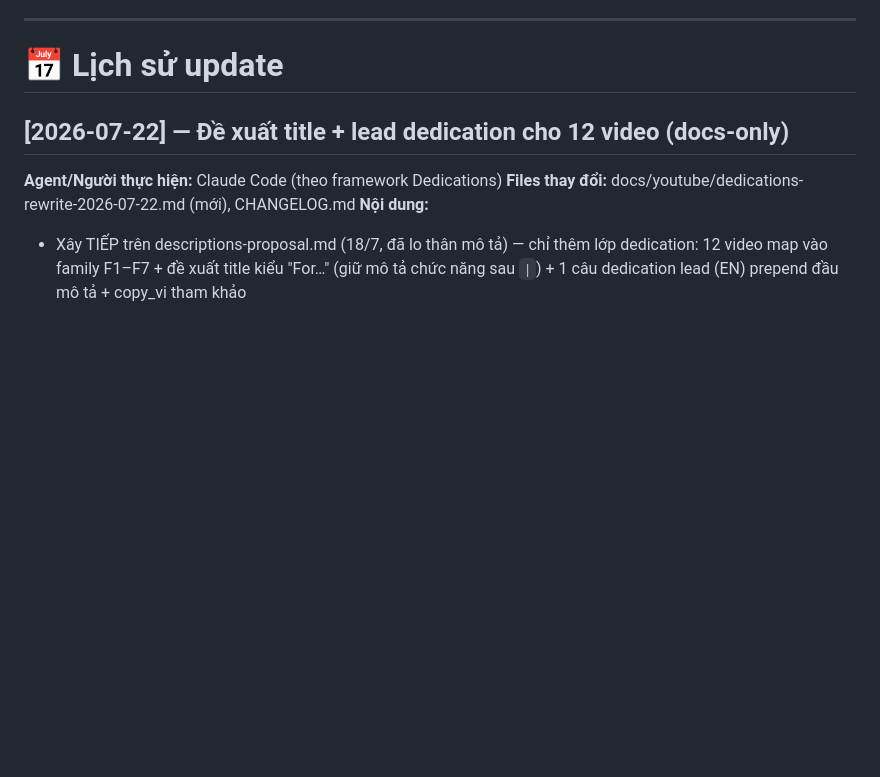
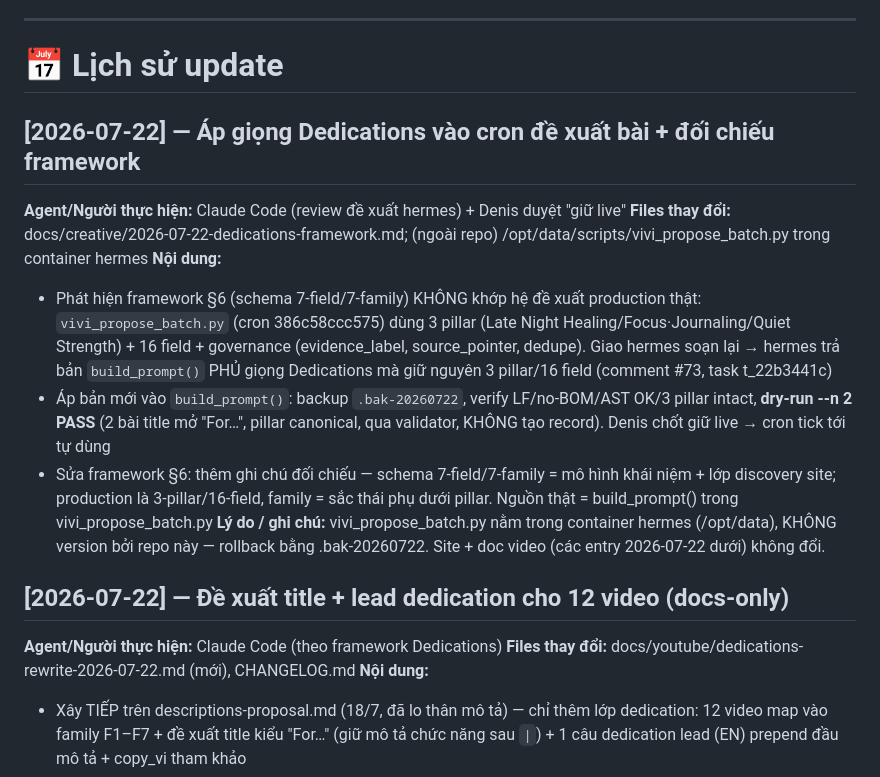
Before and after one commit to Denis-Pham/vivi-soul, a Markdown page: CHANGELOG.md, the part around the change. Rendered like a GitHub page; blank space fills up the shorter version.

```diff
--- a/CHANGELOG.md
+++ b/CHANGELOG.md
@@ -67,6 +67,15 @@ Xây dựng landing page hoàn chỉnh để giới thiệu và kéo traffic cho
 ---
 
 # 📅 Lịch sử update
+
+## [2026-07-22] — Áp giọng Dedications vào cron đề xuất bài + đối chiếu framework
+**Agent/Người thực hiện:** Claude Code (review đề xuất hermes) + Denis duyệt "giữ live"
+**Files thay đổi:** docs/creative/2026-07-22-dedications-framework.md; (ngoài repo) /opt/data/scripts/vivi_propose_batch.py trong container hermes
+**Nội dung:**
+- Phát hiện framework §6 (schema 7-field/7-family) KHÔNG khớp hệ đề xuất production thật: `vivi_propose_batch.py` (cron 386c58ccc575) dùng 3 pillar (Late Night Healing/Focus·Journaling/Quiet Strength) + 16 field + governance (evidence_label, source_pointer, dedupe). Giao hermes soạn lại → hermes trả bản `build_prompt()` PHỦ giọng Dedications mà giữ nguyên 3 pillar/16 field (comment #73, task t_22b3441c)
+- Áp bản mới vào `build_prompt()`: backup `.bak-20260722`, verify LF/no-BOM/AST OK/3 pillar intact, **dry-run --n 2 PASS** (2 bài title mở "For…", pillar canonical, qua validator, KHÔNG tạo record). Denis chốt giữ live → cron tick tới tự dùng
+- Sửa framework §6: thêm ghi chú đối chiếu — schema 7-field/7-family = mô hình khái niệm + lớp discovery site; production là 3-pillar/16-field, family = sắc thái phụ dưới pillar. Nguồn thật = build_prompt() trong vivi_propose_batch.py
+**Lý do / ghi chú:** vivi_propose_batch.py nằm trong container hermes (/opt/data), KHÔNG version bởi repo này — rollback bằng .bak-20260722. Site + doc video (các entry 2026-07-22 dưới) không đổi.
 
 ## [2026-07-22] — Đề xuất title + lead dedication cho 12 video (docs-only)
 **Agent/Người thực hiện:** Claude Code (theo framework Dedications)
```
Also changed, not shown: docs/creative/2026-07-22-dedications-framework.md (+9 -0 lines).
